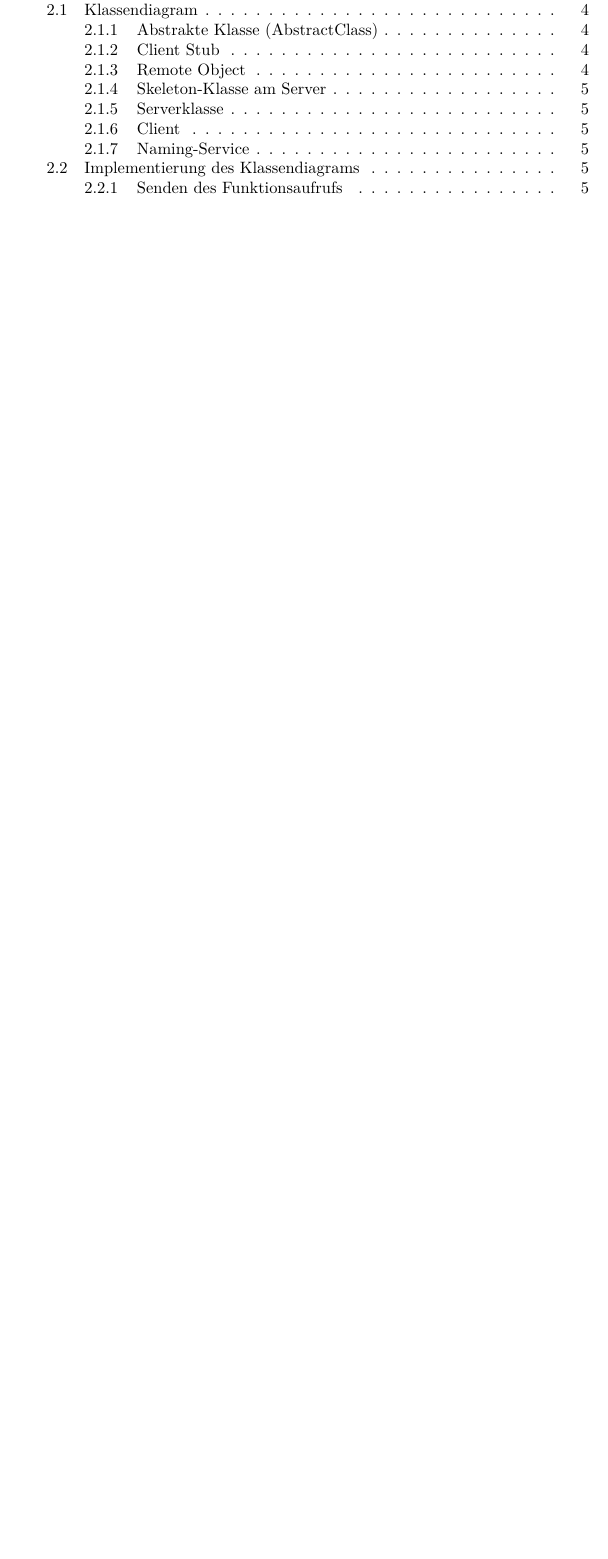
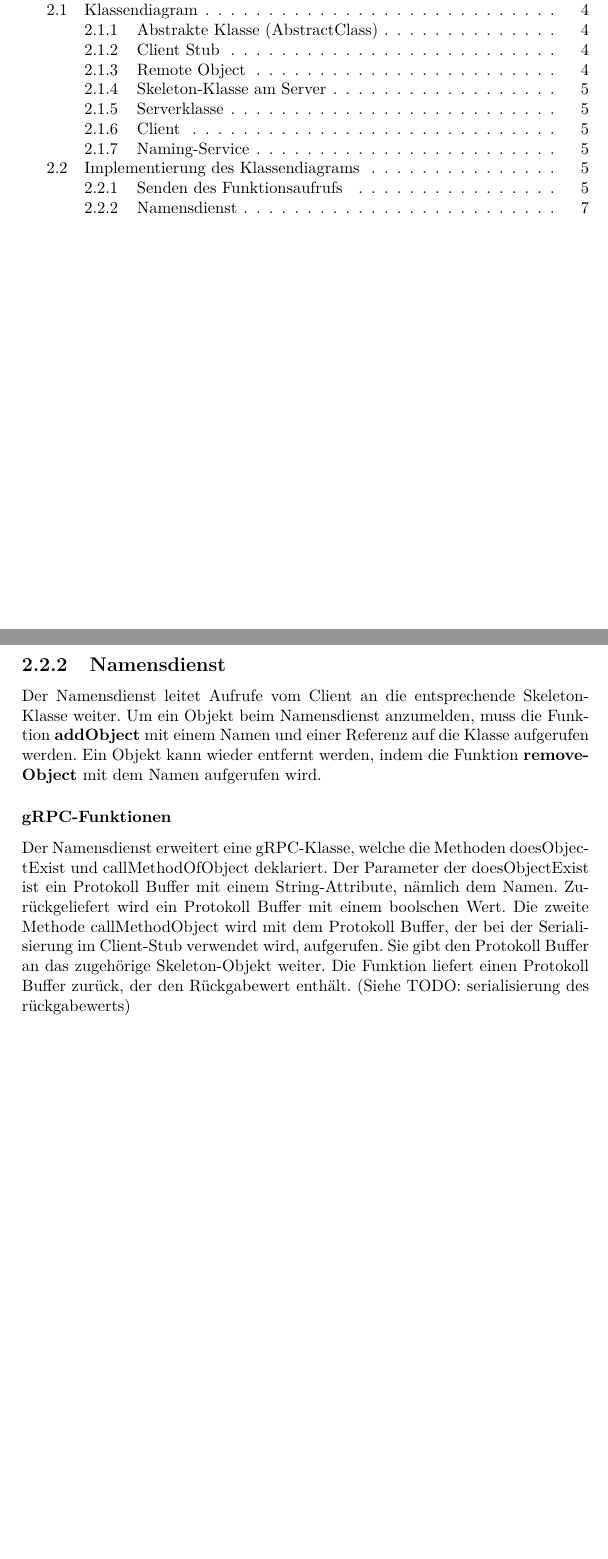
Before and after one commit to Watzum/rmi_system, a LaTeX document (doc/Projektausarbeitung.tex): part of page 2 of 7 before the commit and two parts of pages 2 and 8 of 8 after it, the two joined at a grey line, cut so that both start at the same text, the shorter picture padded with empty space. Compiled offline with pdfLaTeX; the source files are stored in an older character set and shown here as Unicode.

Commit message:
Füge nähere Beschreibung des gRPC-Namensdienstes hinzu

```diff
--- a/doc/Projektausarbeitung.tex
+++ b/doc/Projektausarbeitung.tex
@@ -197,6 +197,14 @@ int method1(int arg1, string arg2) {
 
 Der Rückgabewert, der vom Server wieder an den Client gesendet wird, muss am Client wieder deserialisiert werden. TODO: Konzept entwickeln...
 
+\subsection{Namensdienst}
+
+Der Namensdienst leitet Aufrufe vom Client an die entsprechende Skeleton-Klasse weiter. Um ein Objekt beim Namensdienst anzumelden, muss die Funktion \textbf{addObject} mit einem Namen und einer Referenz auf die Klasse aufgerufen werden. Ein Objekt kann wieder entfernt werden, indem die Funktion \textbf{removeObject} mit dem Namen aufgerufen wird.
+
+\subsubsection{gRPC-Funktionen}
+
+Der Namensdienst erweitert eine gRPC-Klasse, welche die Methoden doesObjectExist und callMethodOfObject deklariert. Der Parameter der doesObjectExist ist ein Protokoll Buffer mit einem String-Attribute, nämlich dem Namen. Zurückgeliefert wird ein Protokoll Buffer mit einem boolschen Wert. Die zweite Methode callMethodObject wird mit dem Protokoll Buffer, der bei der Serialisierung im Client-Stub verwendet wird, aufgerufen. Sie gibt den Protokoll Buffer an das zugehörige Skeleton-Objekt weiter. Die Funktion liefert einen Protokoll Buffer zurück, der den Rückgabewert enthält. (Siehe TODO: serialisierung des rückgabewerts)
+
 \addtocontents{toc}{\protect\vspace*{\baselineskip}}
 
 %% Literaturverzeichnis
```
Also changed, not shown: doc/Projektausarbeitung.pdf.
